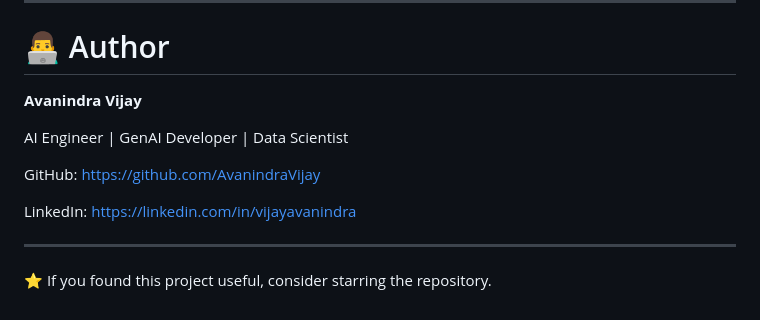
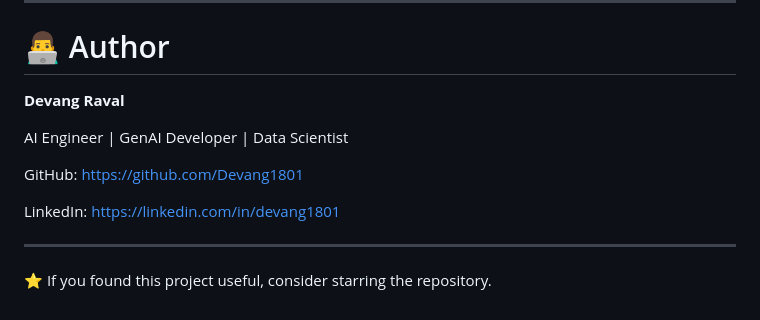
Before and after one commit to Devang1801/Database-Dashboard-Document-Assistant, a Markdown page: README.md, the part around the change. GitHub-like rendering.

```diff
--- a/README.md
+++ b/README.md
@@ -449,13 +449,13 @@ MIT License
 
 # 👨‍💻 Author
 
-**Avanindra Vijay**
+**Devang Raval**
 
 AI Engineer | GenAI Developer | Data Scientist
 
-GitHub: https://github.com/AvanindraVijay
+GitHub: https://github.com/Devang1801
 
-LinkedIn: https://linkedin.com/in/vijayavanindra
+LinkedIn: https://linkedin.com/in/devang1801
 
 ---
 
```
